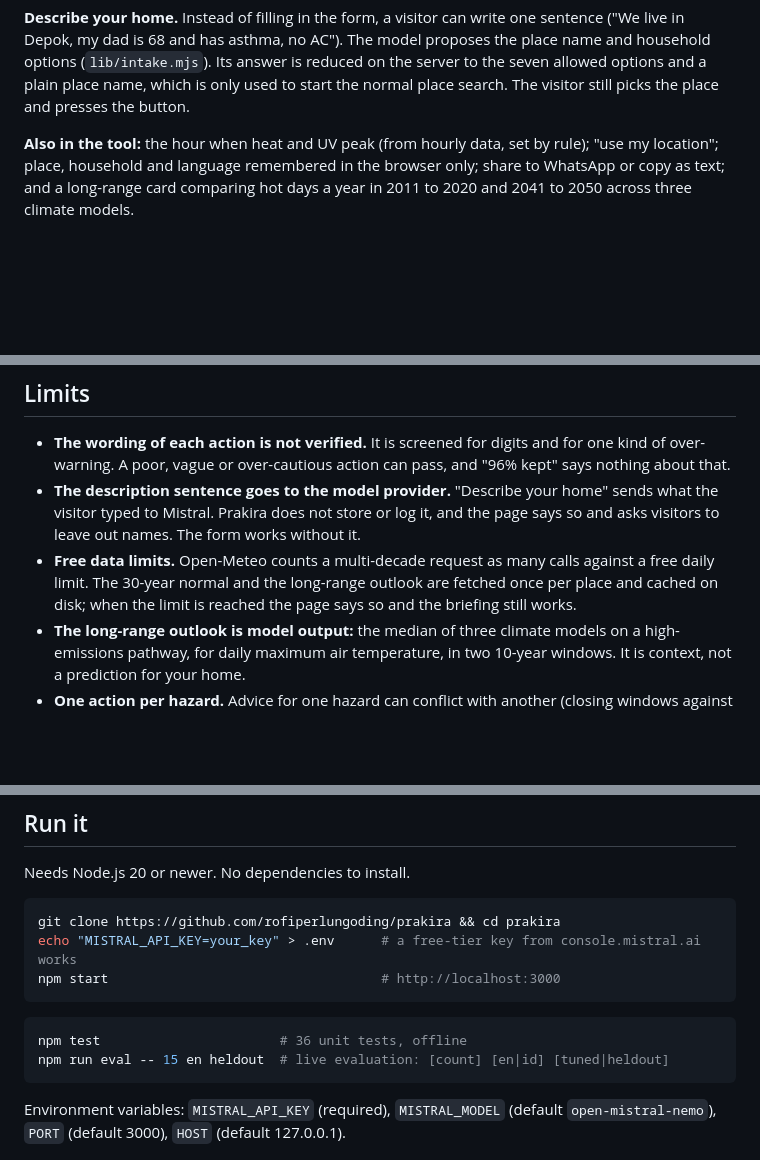
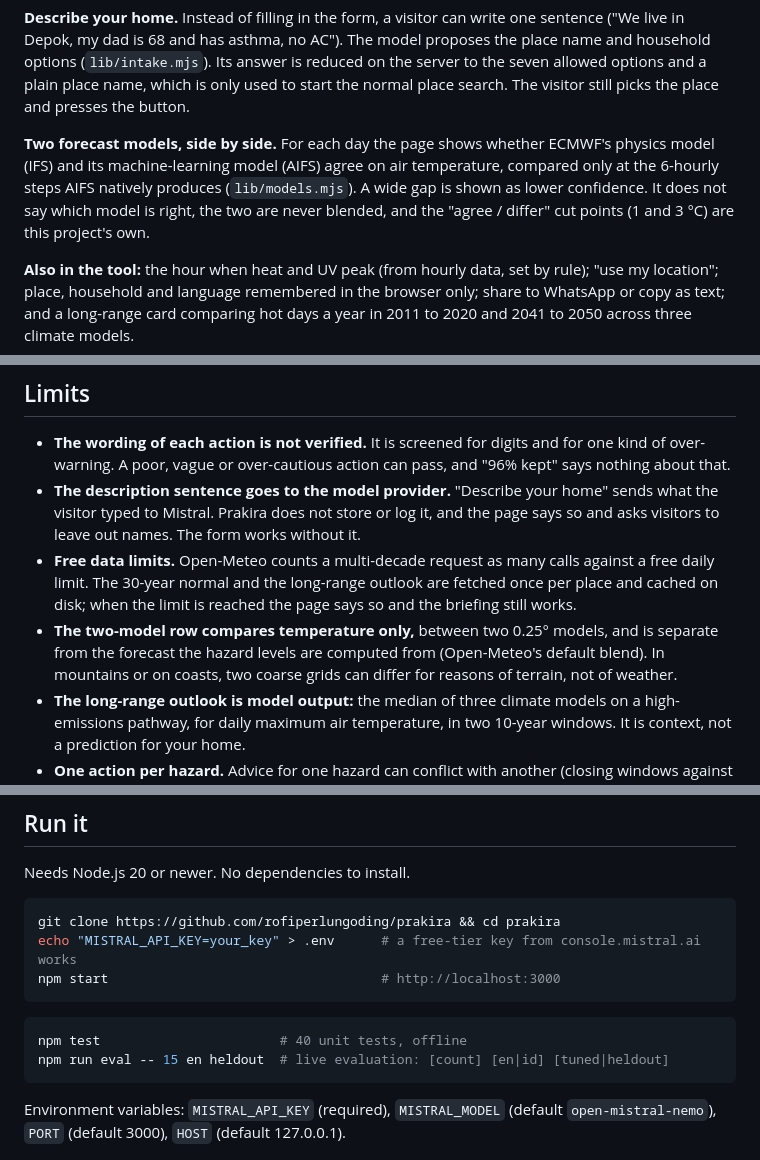
Before and after one commit to rofiperlungoding/prakira, a Markdown page: README.md, 3 parts joined by grey strips. GitHub-like rendering; blank space fills up the shorter version.

````diff
--- a/README.md
+++ b/README.md
@@ -33,6 +33,8 @@ Open forecast data can tell you that the heat index will reach 37 °C and the ai
 **The process is visible.** The server reports each of these steps as it happens (`lib/trace.mjs`, sent as an event stream), with measured durations and real counts. The page shows them live while you wait and keeps them as one line above the result; each segment opens its part of the audit trail.
 
 **Describe your home.** Instead of filling in the form, a visitor can write one sentence ("We live in Depok, my dad is 68 and has asthma, no AC"). The model proposes the place name and household options (`lib/intake.mjs`). Its answer is reduced on the server to the seven allowed options and a plain place name, which is only used to start the normal place search. The visitor still picks the place and presses the button.
+
+**Two forecast models, side by side.** For each day the page shows whether ECMWF's physics model (IFS) and its machine-learning model (AIFS) agree on air temperature, compared only at the 6-hourly steps AIFS natively produces (`lib/models.mjs`). A wide gap is shown as lower confidence. It does not say which model is right, the two are never blended, and the "agree / differ" cut points (1 and 3 °C) are this project's own.
 
 **Also in the tool:** the hour when heat and UV peak (from hourly data, set by rule); "use my location"; place, household and language remembered in the browser only; share to WhatsApp or copy as text; and a long-range card comparing hot days a year in 2011 to 2020 and 2041 to 2050 across three climate models.
 
@@ -77,6 +79,7 @@ How to read this honestly:
 - **The wording of each action is not verified.** It is screened for digits and for one kind of over-warning. A poor, vague or over-cautious action can pass, and "96% kept" says nothing about that.
 - **The description sentence goes to the model provider.** "Describe your home" sends what the visitor typed to Mistral. Prakira does not store or log it, and the page says so and asks visitors to leave out names. The form works without it.
 - **Free data limits.** Open-Meteo counts a multi-decade request as many calls against a free daily limit. The 30-year normal and the long-range outlook are fetched once per place and cached on disk; when the limit is reached the page says so and the briefing still works.
+- **The two-model row compares temperature only,** between two 0.25° models, and is separate from the forecast the hazard levels are computed from (Open-Meteo's default blend). In mountains or on coasts, two coarse grids can differ for reasons of terrain, not of weather.
 - **The long-range outlook is model output:** the median of three climate models on a high-emissions pathway, for daily maximum air temperature, in two 10-year windows. It is context, not a prediction for your home.
 - **One action per hazard.** Advice for one hazard can conflict with another (closing windows against bad air in a hot home without air conditioning). A compound-day notice flags the overlap but does not resolve it.
 - **Model forecasts, not sensors.** Air quality comes from CAMS at about 11 km in Europe and 45 km elsewhere.
@@ -95,7 +98,7 @@ npm start                                   # http://localhost:3000
 ```
 
 ```bash
-npm test                       # 36 unit tests, offline
+npm test                       # 40 unit tests, offline
 npm run eval -- 15 en heldout  # live evaluation: [count] [en|id] [tuned|heldout]
 ```
 
````
Also changed, not shown: other parts of README.md (+1 -0 lines), PLAN.md (+3 -1 lines), docs/devpost-draft.md (+3 -2 lines), docs/screenshots/result.png (added), 5 other files.
